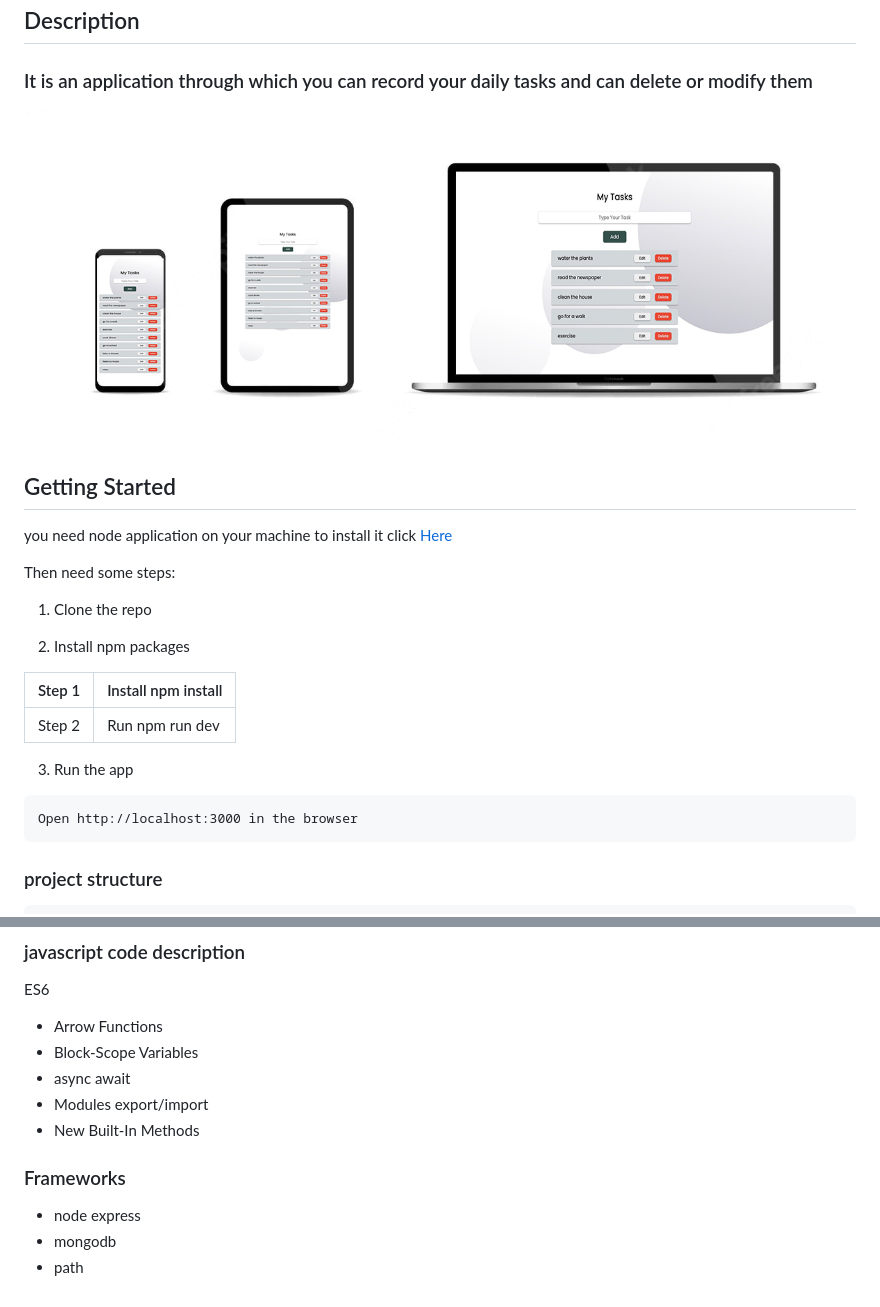
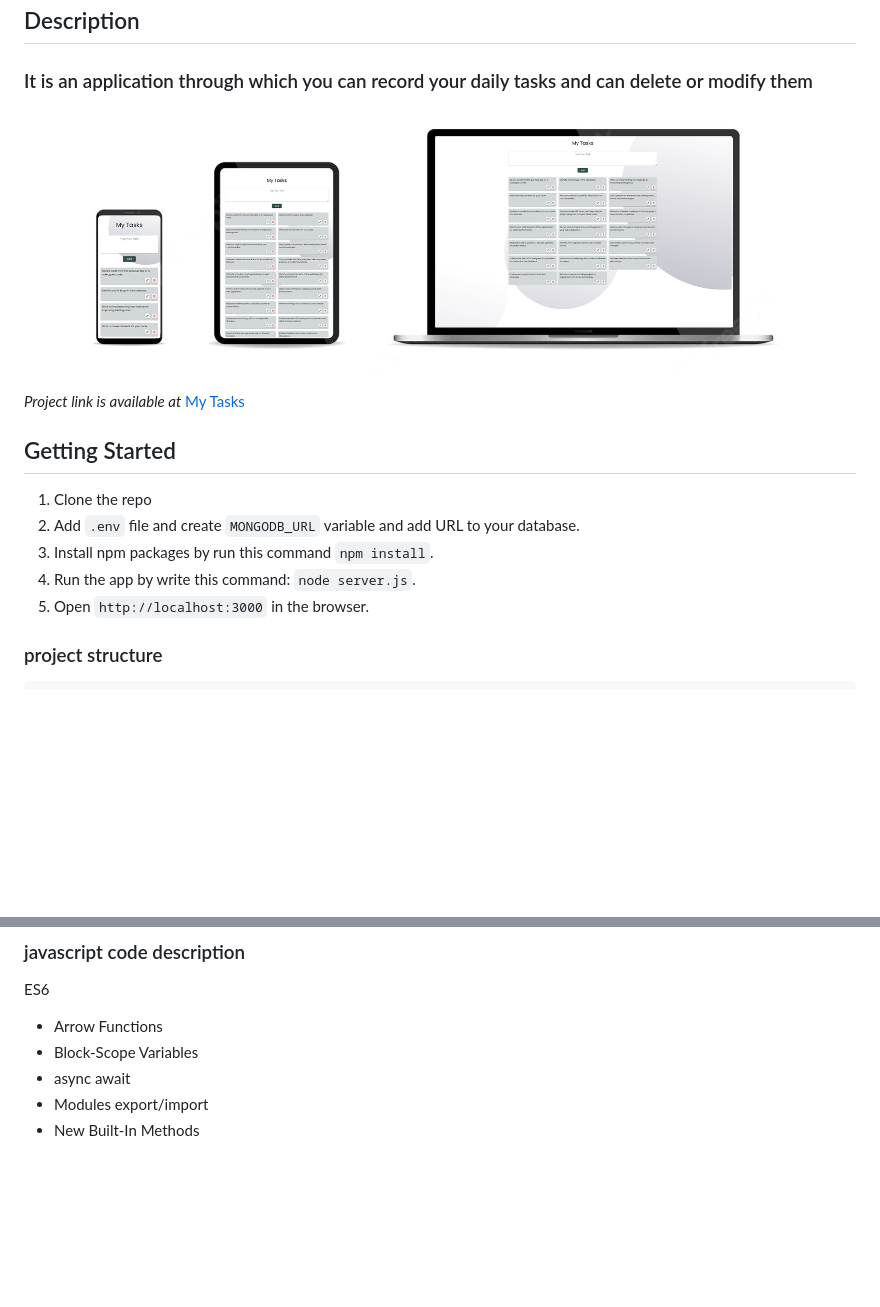
Before and after one commit to Ashraf-Alshashaa/My-Tasks, a Markdown page: README.MD, 2 parts joined by grey strips. Drawn GitHub-style; pictures changed too: public/images/my tasks view.jpg (deleted), public/images/my-tasks-view.jpg (added); blank space fills up the shorter version.

Commit message:
Improved README file

````diff
--- a/README.MD
+++ b/README.MD
@@ -4,27 +11,17 @@
 
 ### It is an application through which you can record your daily tasks and can delete or modify them
 
-![view-img](./public/images/my%20tasks%20view.jpg)
+![view-img](./public/images/my-tasks-view.jpg)
+
+_Project link is available at_ [My Tasks](https://my-tasks-exbv.onrender.com/)
 
 ## Getting Started
 
-you need node application on your machine to install it click [Here](https://nodejs.org/en/download/)
-
-Then need some steps:
-
 1. Clone the repo
-
-2. Install npm packages
-
-| Step 1 | Install npm install |
-| ------ | ------------------- |
-| Step 2 | Run npm run dev     |
-
-3. Run the app
-
-```
-Open http://localhost:3000 in the browser
-```
+2. Add `.env` file and create `MONGODB_URL` variable and add URL to your database.
+3. Install npm packages by run this command `npm install`.
+4. Run the app by write this command: `node server.js`.
+5. Open `http://localhost:3000` in the browser.
 
 ### project structure
 
@@ -57,9 +54,3 @@ ES6
 - async await
 - Modules export/import
 - New Built-In Methods
-
-### Frameworks
-
-- node express
-- mongodb
-- path
````
Also changed, not shown: other parts of README.MD (+7 -0 lines).
